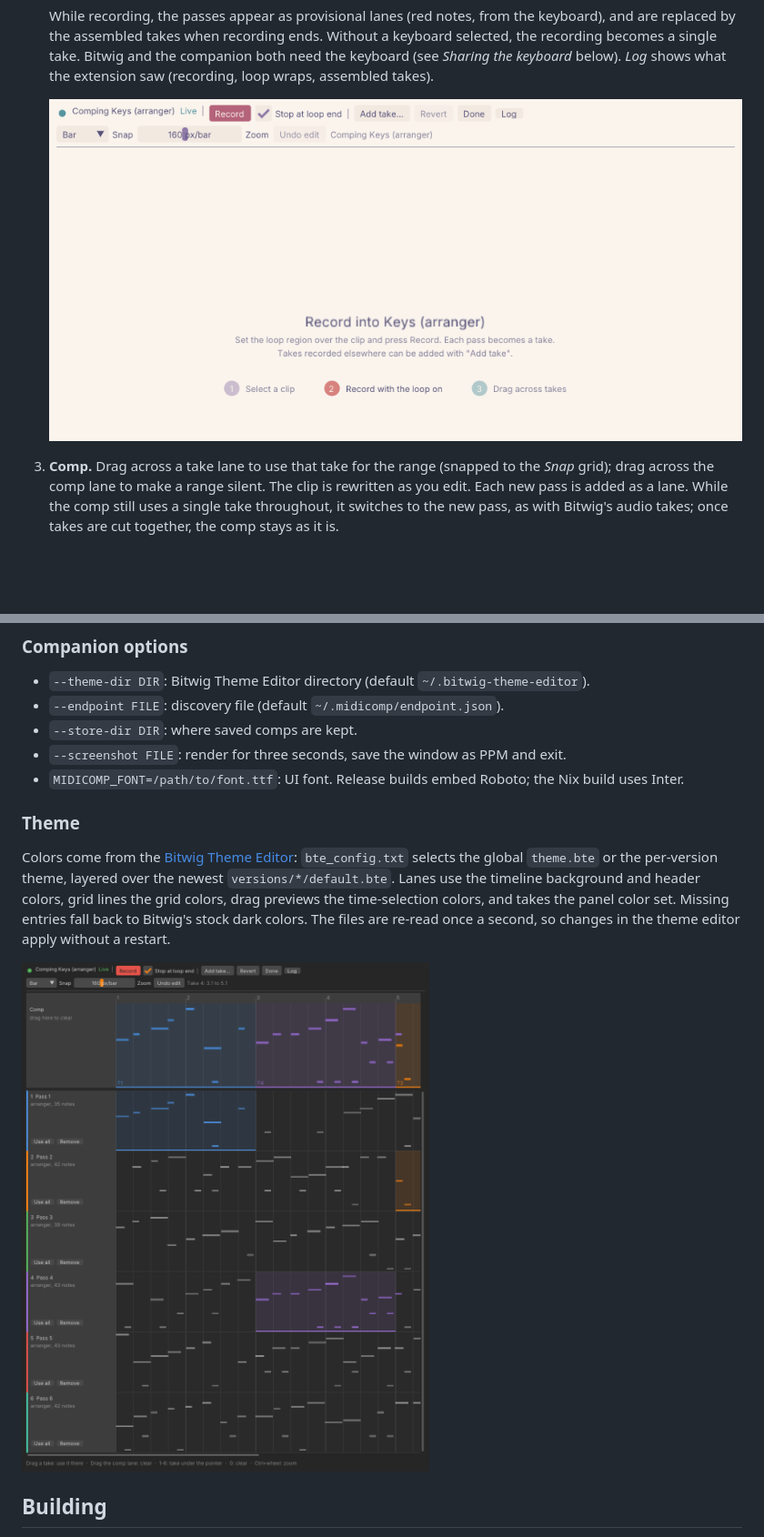
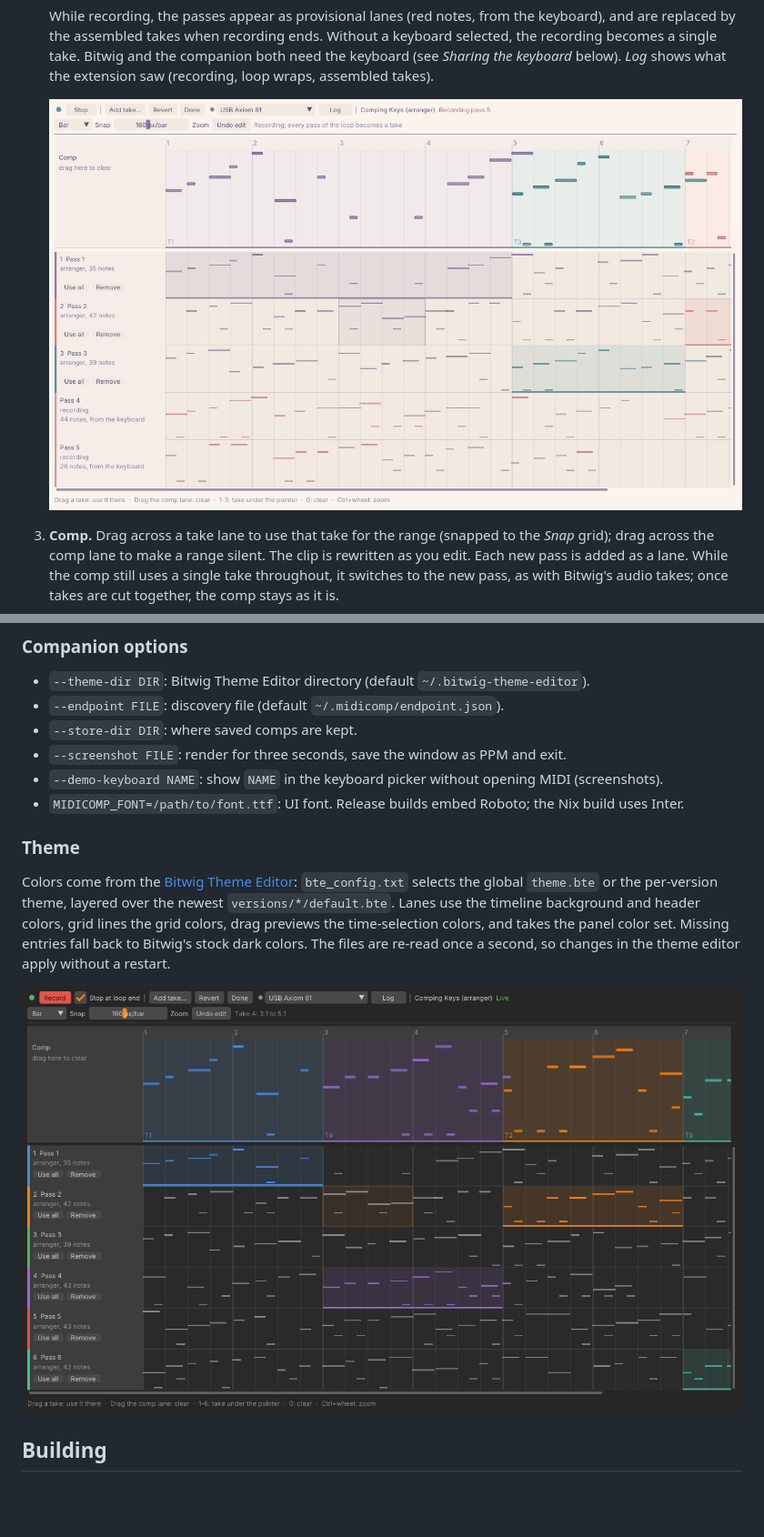
Before and after one commit to vale981/bitwig-midi-comp, a Markdown page: README.md, 2 parts joined by grey strips. Shown at 91% size. GitHub-like rendering; pictures changed too: docs/screenshots/record.png, docs/screenshots/recording.png (added), docs/screenshots/session-bitwig-default.png; blank space fills up the shorter version.

```diff
--- a/README.md
+++ b/README.md
@@ -49,7 +54,7 @@ Two parts:
    *Sharing the keyboard* below). *Log* shows what the extension saw (recording, loop wraps,
    assembled takes).
 
-   ![Waiting for the first pass](docs/screenshots/record.png)
+   ![Passes 4 and 5 being recorded](docs/screenshots/recording.png)
 
 3. **Comp.** Drag across a take lane to use that take for the range (snapped to the *Snap* grid);
    drag across the comp lane to make a range silent. The clip is rewritten as you edit. Each new
@@ -182,6 +189,7 @@ python3 tools/midi_copies.py run          # keep it running, e.g. as a systemd u
 - `--endpoint FILE`: discovery file (default `~/.midicomp/endpoint.json`).
 - `--store-dir DIR`: where saved comps are kept.
 - `--screenshot FILE`: render for three seconds, save the window as PPM and exit.
+- `--demo-keyboard NAME`: show `NAME` in the keyboard picker without opening MIDI (screenshots).
 - `MIDICOMP_FONT=/path/to/font.ttf`: UI font. Release builds embed Roboto; the Nix build uses Inter.
 
 ### Theme
```
Also changed, not shown: other parts of README.md (+15 -5 lines), docs/screenshots/select.png (added), docs/screenshots/session-rose-pine-dawn.png, docs/screenshots/start.png, 5 other files.
